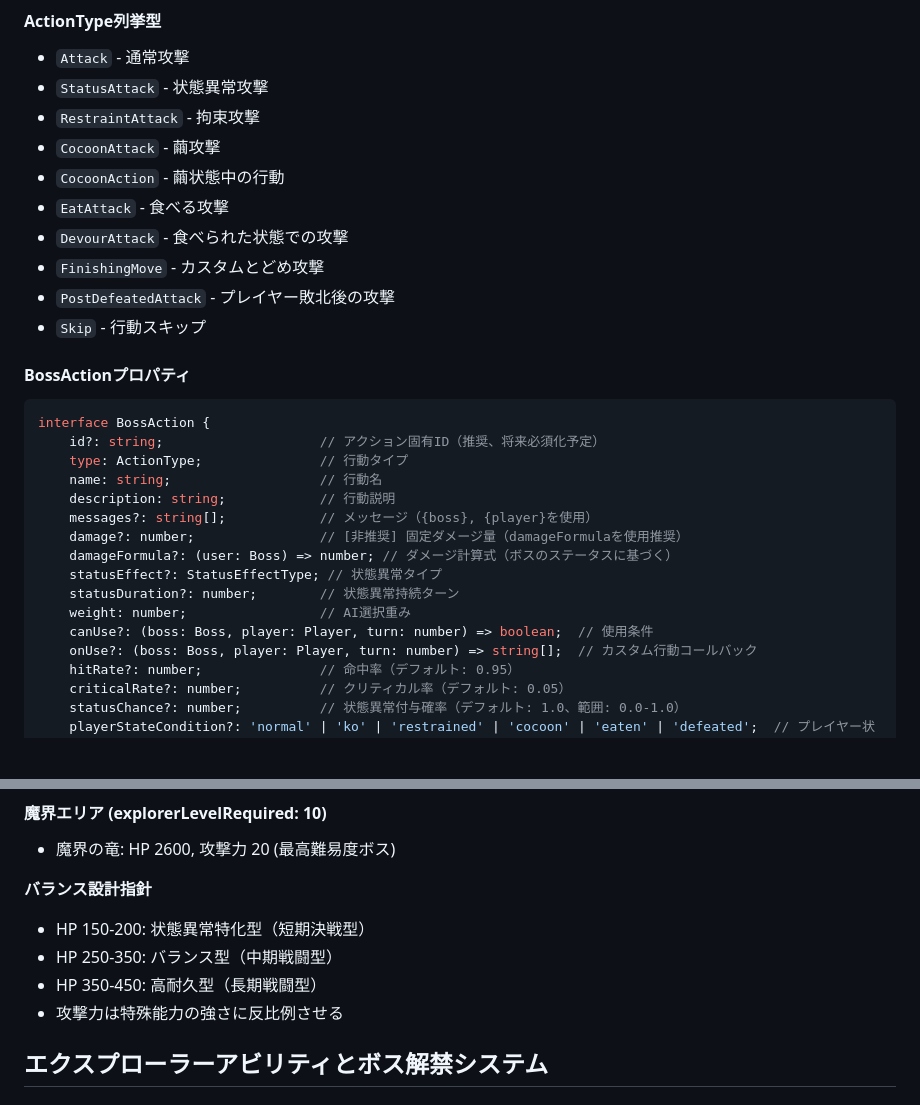
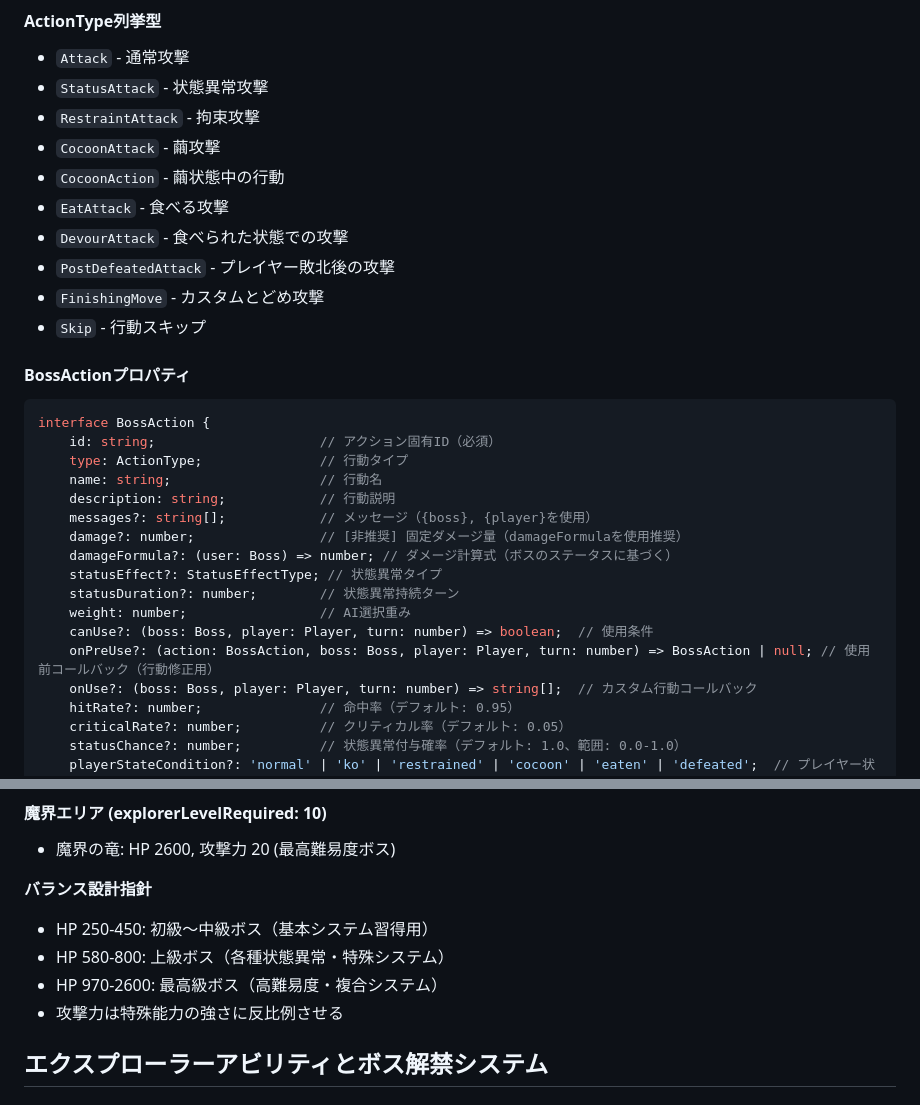
Before and after one commit to leftonbo/eel-rpg-game, a Markdown page: docs/boss-creation-guide.md, 2 parts joined by grey strips. Rendered like a GitHub page; blank space fills up the shorter version.

````diff
--- a/docs/boss-creation-guide.md
+++ b/docs/boss-creation-guide.md
@@ -64,15 +78,15 @@ interface BossData {
 - `CocoonAction` - 繭状態中の行動
 - `EatAttack` - 食べる攻撃
 - `DevourAttack` - 食べられた状態での攻撃
+- `PostDefeatedAttack` - プレイヤー敗北後の攻撃
 - `FinishingMove` - カスタムとどめ攻撃
-- `PostDefeatedAttack` - プレイヤー敗北後の攻撃
 - `Skip` - 行動スキップ
 
 #### BossActionプロパティ
 
 ```typescript
 interface BossAction {
-    id?: string;                    // アクション固有ID（推奨、将来必須化予定）
+    id: string;                     // アクション固有ID（必須）
     type: ActionType;               // 行動タイプ
     name: string;                   // 行動名
     description: string;            // 行動説明
@@ -83,6 +97,7 @@ interface BossAction {
     statusDuration?: number;        // 状態異常持続ターン
     weight: number;                 // AI選択重み
     canUse?: (boss: Boss, player: Player, turn: number) => boolean;  // 使用条件
+    onPreUse?: (action: BossAction, boss: Boss, player: Player, turn: number) => BossAction | null; // 使用前コールバック（行動修正用）
     onUse?: (boss: Boss, player: Player, turn: number) => string[];  // カスタム行動コールバック
     hitRate?: number;               // 命中率（デフォルト: 0.95）
     criticalRate?: number;          // クリティカル率（デフォルト: 0.05）
@@ -565,9 +642,9 @@ aiStrategy: (boss, player, turn) => {
 - 魔界の竜: HP 2600, 攻撃力 20 (最高難易度ボス)
 
 **バランス設計指針**
-- HP 150-200: 状態異常特化型（短期決戦型）
-- HP 250-350: バランス型（中期戦闘型）
-- HP 350-450: 高耐久型（長期戦闘型）
+- HP 250-450: 初級〜中級ボス（基本システム習得用）
+- HP 580-800: 上級ボス（各種状態異常・特殊システム）
+- HP 970-2600: 最高級ボス（高難易度・複合システム）
 - 攻撃力は特殊能力の強さに反比例させる
 
 ## エクスプローラーアビリティとボス解禁システム
````
Also changed, not shown: other parts of docs/boss-creation-guide.md (+89 -13 lines).
